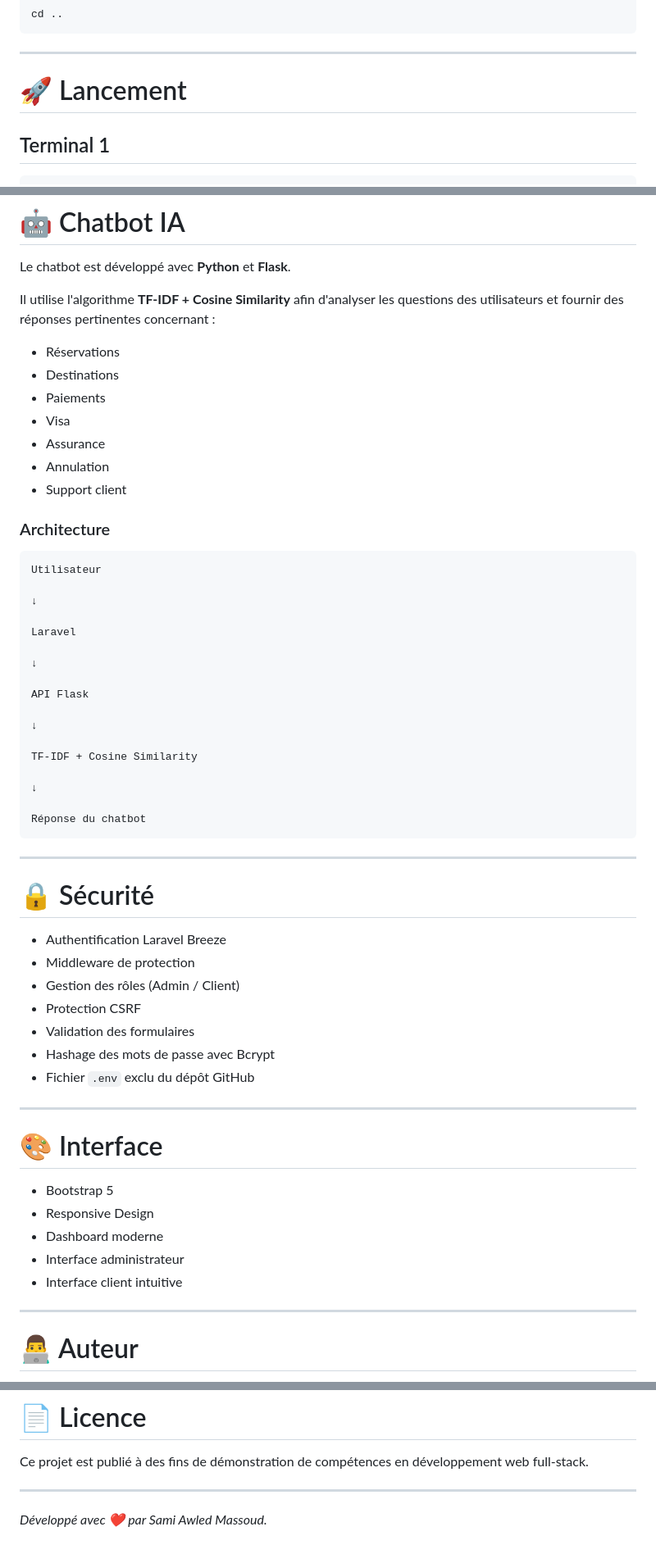
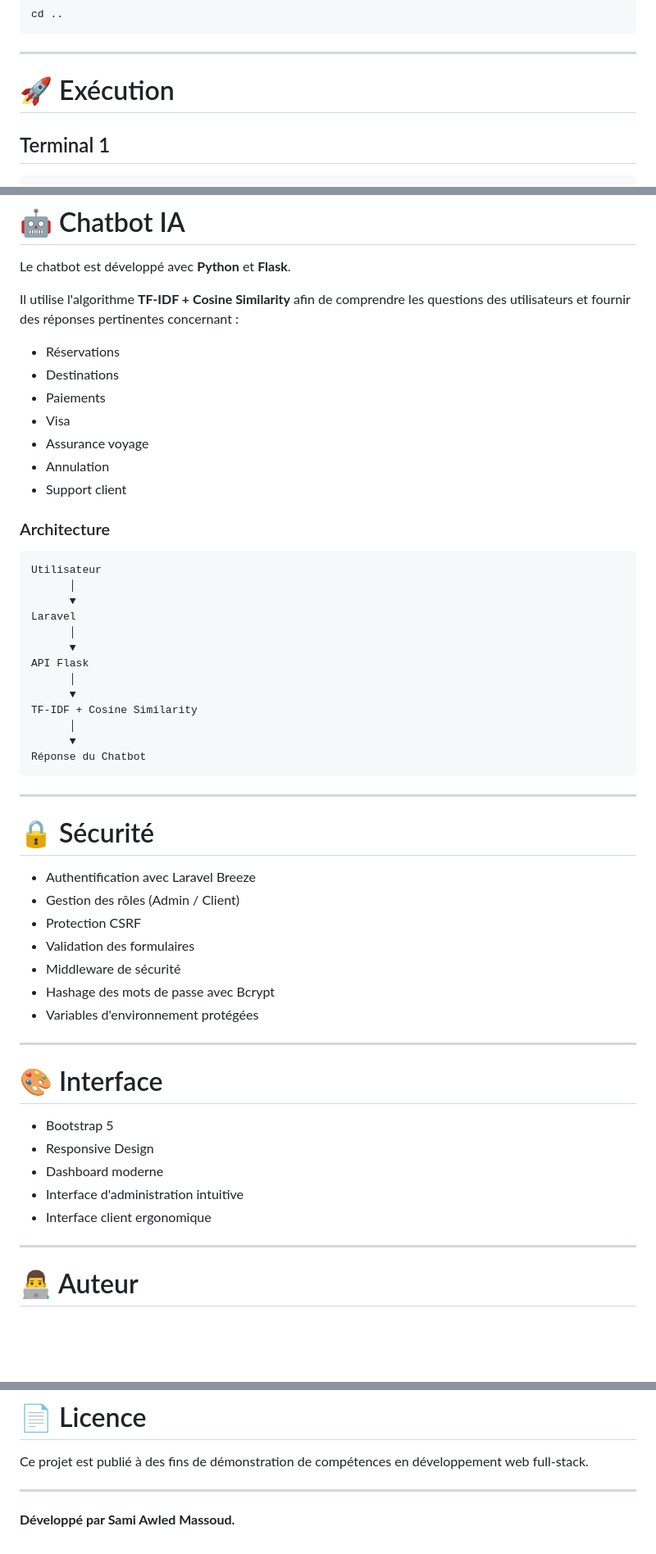
Before and after one commit to semiawledmassoud/agence-voyage, a Markdown page: README.md, 3 parts joined by grey strips. Shown at 82% size. Rendered like a GitHub page; blank space fills up the shorter version.

````diff
--- a/README.md
+++ b/README.md
@@ -189,7 +165,7 @@ cd ..
 
 ---
 
-# 🚀 Lancement
+# 🚀 Exécution
 
 ## Terminal 1
 
@@ -246,49 +222,45 @@ agence-voyage/
 
 Le chatbot est développé avec **Python** et **Flask**.
 
-Il utilise l'algorithme **TF-IDF + Cosine Similarity** afin d'analyser les questions des utilisateurs et fournir des réponses pertinentes concernant :
+Il utilise l'algorithme **TF-IDF + Cosine Similarity** afin de comprendre les questions des utilisateurs et fournir des réponses pertinentes concernant :
 
 - Réservations
 - Destinations
 - Paiements
 - Visa
-- Assurance
+- Assurance voyage
 - Annulation
 - Support client
 
 ### Architecture
 
-```
+```text
 Utilisateur
-
-↓
-
+      │
+      ▼
 Laravel
-
-↓
-
+      │
+      ▼
 API Flask
-
-↓
-
+      │
+      ▼
 TF-IDF + Cosine Similarity
-
-↓
-
-Réponse du chatbot
+      │
+      ▼
+Réponse du Chatbot
 ```
 
 ---
 
 # 🔒 Sécurité
 
-- Authentification Laravel Breeze
-- Middleware de protection
+- Authentification avec Laravel Breeze
 - Gestion des rôles (Admin / Client)
 - Protection CSRF
 - Validation des formulaires
+- Middleware de sécurité
 - Hashage des mots de passe avec Bcrypt
-- Fichier `.env` exclu du dépôt GitHub
+- Variables d'environnement protégées
 
 ---
 
@@ -297,8 +269,8 @@ Réponse du chatbot
 - Bootstrap 5
 - Responsive Design
 - Dashboard moderne
-- Interface administrateur
-- Interface client intuitive
+- Interface d'administration intuitive
+- Interface client ergonomique
 
 ---
 
@@ -319,4 +291,4 @@ Ce projet est publié à des fins de démonstration de compétences en développ
 
 ---
 
-*Développé avec ❤️ par Sami Awled Massoud.*
+**Développé par Sami Awled Massoud.**
````
Also changed, not shown: other parts of README.md (+13 -37 lines).
